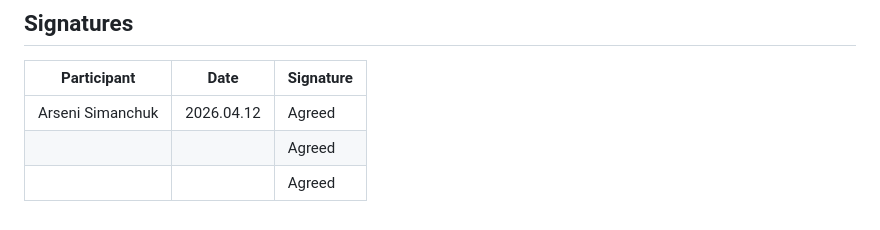
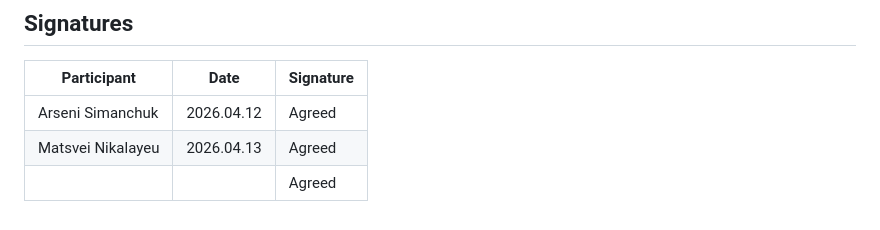
Before and after one commit to ShadAre05/SmartCarCosts, a Markdown page: docs/project-charter.md, the part around the change. GitHub-like rendering.

```diff
--- a/docs/project-charter.md
+++ b/docs/project-charter.md
@@ -100,5 +100,5 @@ The application provides a centralized system to track all car-related expenses
 | Participant | Date | Signature |
 |----------|------|---------|
 | Arseni Simanchuk | 2026.04.12 | Agreed |
+| Matsvei Nikalayeu | 2026.04.13 | Agreed |
 | | | Agreed |
-| | | Agreed |
```
